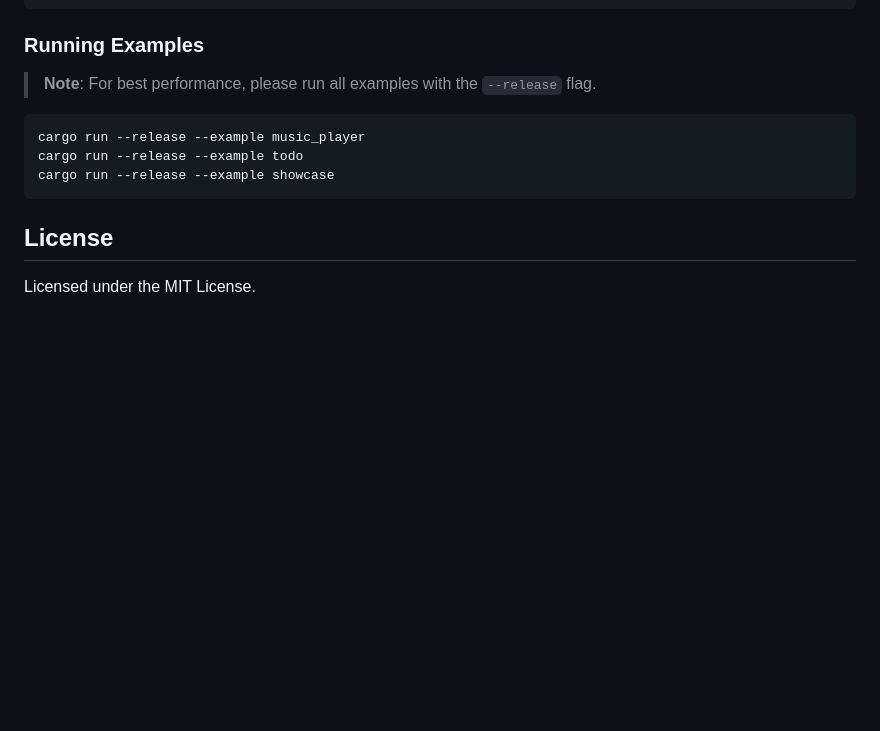
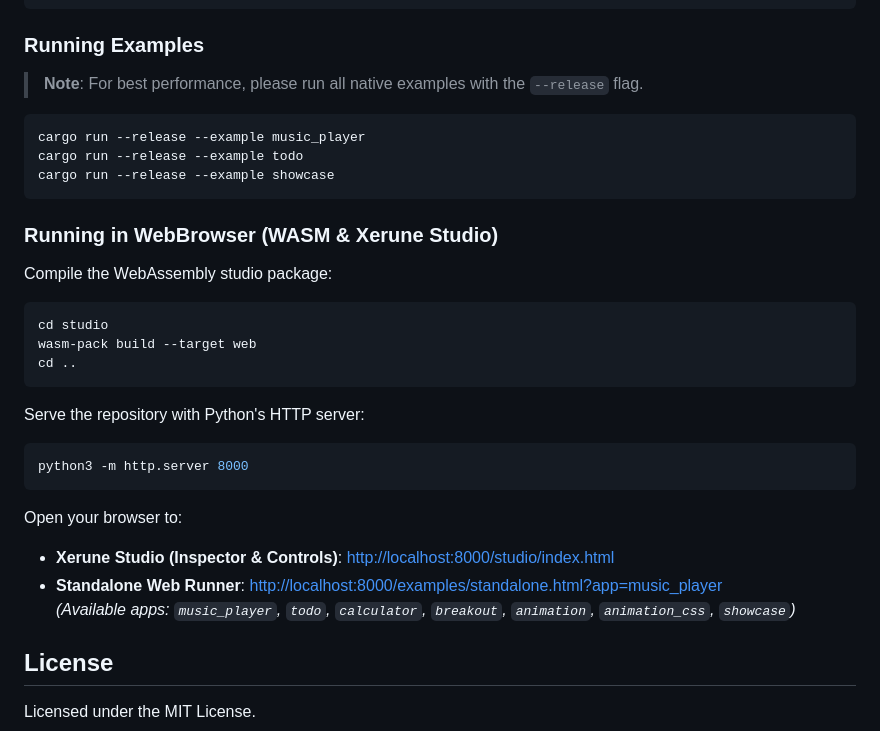
Before and after one commit to spatker/xerune, a Markdown page: README.md, the part around the change. Rendered like a GitHub page; blank space fills up the shorter version.

Commit message:
update docs for wasm
Signed-off-by: Peter Suti <spatker@gmail.com>

````diff
--- a/README.md
+++ b/README.md
@@ -85,7 +85,7 @@ impl Model for AppModel {
 
 ### Running Examples
 
-> **Note**: For best performance, please run all examples with the `--release` flag.
+> **Note**: For best performance, please run all native examples with the `--release` flag.
 
 ```bash
 cargo run --release --example music_player
@@ -93,6 +93,27 @@ cargo run --release --example todo
 cargo run --release --example showcase
 ```
 
+### Running in WebBrowser (WASM & Xerune Studio)
+
+Compile the WebAssembly studio package:
+
+```bash
+cd studio
+wasm-pack build --target web
+cd ..
+```
+
+Serve the repository with Python's HTTP server:
+
+```bash
+python3 -m http.server 8000
+```
+
+Open your browser to:
+- **Xerune Studio (Inspector & Controls)**: [http://localhost:8000/studio/index.html](http://localhost:8000/studio/index.html)
+- **Standalone Web Runner**: [http://localhost:8000/examples/standalone.html?app=music_player](http://localhost:8000/examples/standalone.html?app=music_player)
+  *(Available apps: `music_player`, `todo`, `calculator`, `breakout`, `animation`, `animation_css`, `showcase`)*
+
 ## License
 
 Licensed under the MIT License.
````
Also changed, not shown: docs/guide.md (+22 -0 lines).
